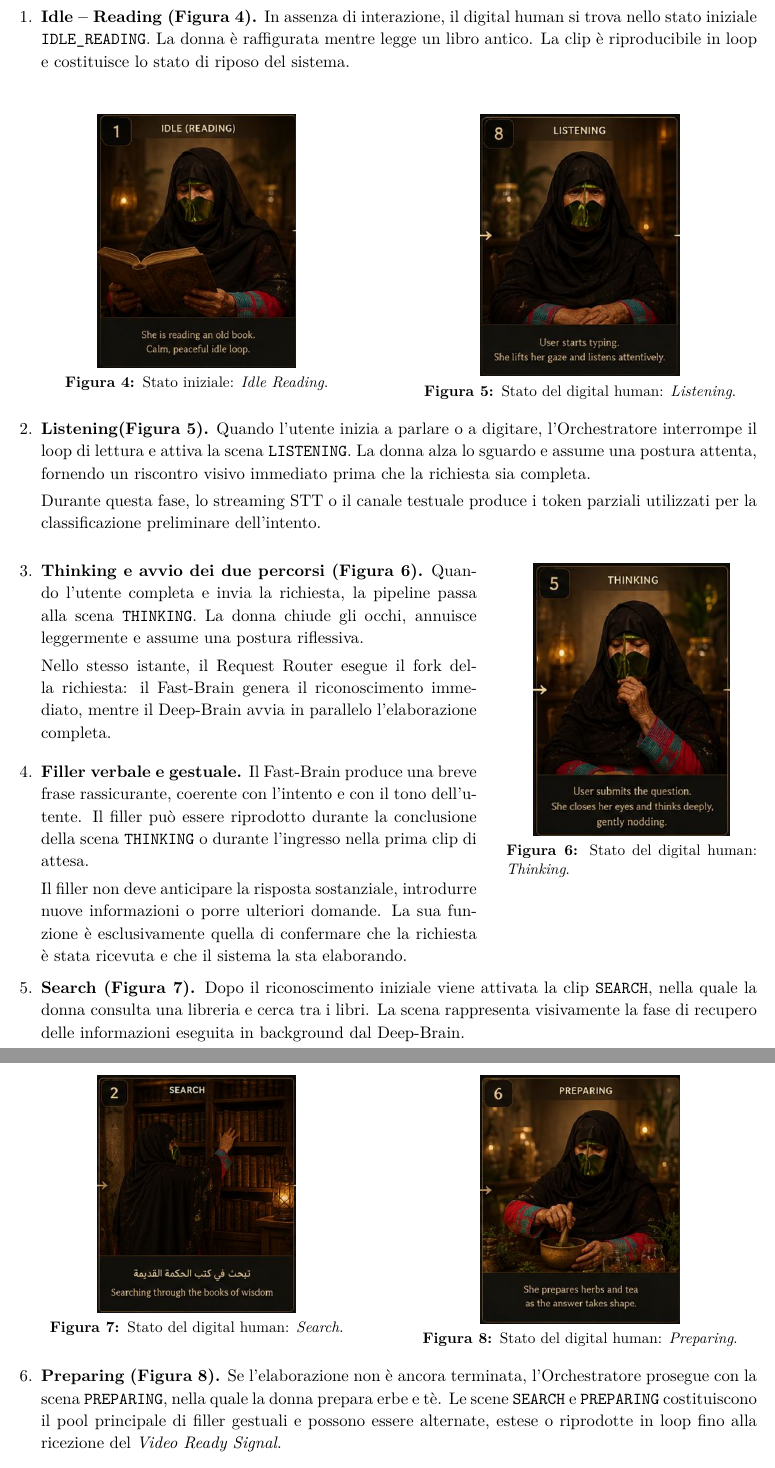
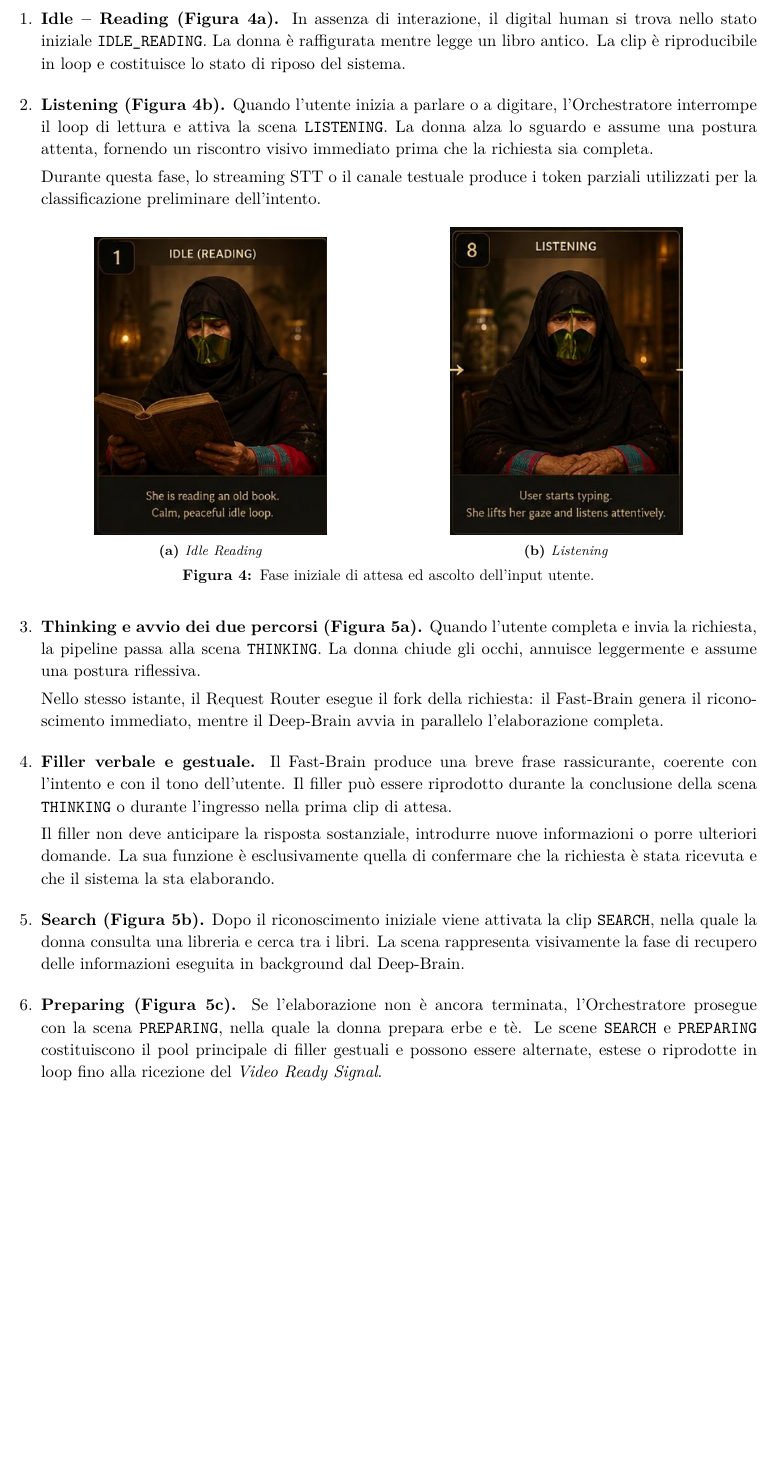
Before and after one commit to MssFucsia/Progetto1.2DataIntensive, a LaTeX document (Threat_Analysis_Agentic_Pipeline_revised.tex): two parts of pages 10 and 11 of 33 before the commit and part of page 10 of 33 after it, the two joined at a grey line, cut so that both start at the same text, the shorter picture padded with empty space. Compiled offline with pdfLaTeX.

Commit message:
sistemato disposizione immagini

```diff
--- a/Threat_Analysis_Agentic_Pipeline_revised.tex
+++ b/Threat_Analysis_Agentic_Pipeline_revised.tex
@@ -472,52 +471,19 @@ loro ordine cronologico. L'ordine temporale effettivo è rappresentato
 dalle frecce della storyboard ed è articolato nelle seguenti fasi:
 
 % =========================================================
-% SEQUENZA DELLE SCENE
-% =========================================================
-
-\begin{enumerate}[
-    leftmargin=*,
-    itemsep=0.5em,
-    topsep=0pt,
-    parsep=0.3em
-]
-
+% SEQUENZA DELLE SCENE (Layout ad Armonia di Blocco)
+% =========================================================
+
+\begin{enumerate}[leftmargin=*, itemsep=0.8em, topsep=0.5em, parsep=0.3em]
+
+    % --- MACRO FASE 1: INGRESSO ED ASCOLTO ---
     \item \textbf{Idle -- Reading (Figura~\ref{fig:idle-reading}).}
     In assenza di interazione, il digital human si trova nello stato
     iniziale \texttt{IDLE\_READING}. La donna è raffigurata mentre legge
     un libro antico. La clip è riproducibile in loop e costituisce lo
     stato di riposo del sistema.
 
-\end{enumerate}
-
-% Idle Reading e Listening affiancate
-\begin{center}
-\begin{minipage}[t]{0.48\textwidth}
-    \vspace{0pt}
-    \centering
-    \includegraphics[width=0.56\linewidth]{img/1_Idle_reading.png}
-    \captionof{figure}{Stato iniziale: \emph{Idle Reading}.}
-    \label{fig:idle-reading}
-\end{minipage}
-\hfill
-\begin{minipage}[t]{0.48\textwidth}
-    \vspace{0pt}
-    \centering
-    \includegraphics[width=0.56\linewidth]{img/2_listening.png}
-    \captionof{figure}{Stato del digital human: \emph{Listening}.}
-    \label{fig:listening}
-\end{minipage}
-\end{center}
-
-\begin{enumerate}[
-    leftmargin=*,
-    start=2,
-    itemsep=0.5em,
-    topsep=0.4em,
-    parsep=0.3em
-]
-
-    \item \textbf{Listening(Figura~\ref{fig:listening}).}
+    \item \textbf{Listening (Figura~\ref{fig:listening}).}
     Quando l'utente inizia a parlare o a digitare, l'Orchestratore
     interrompe il loop di lettura e attiva la scena
     \texttt{LISTENING}. La donna alza lo sguardo e assume una postura
@@ -528,21 +494,26 @@ dalle frecce della storyboard ed è articolato nelle seguenti fasi:
     i token parziali utilizzati per la classificazione preliminare
     dell'intento.
 
-\end{enumerate}
-
-% Thinking a destra delle fasi 3 e 4
-\noindent
-\begin{minipage}[t]{0.62\textwidth}
-    \vspace{0pt}
-
-    \begin{enumerate}[
-        leftmargin=*,
-        start=3,
-        itemsep=0.7em,
-        topsep=0pt,
-        parsep=0.3em
-    ]
-
+    % FIGURA CORRISPONDENTE A FASE 1 e 2
+    \begin{figure}[H]
+        \centering
+        \begin{subfigure}[b]{0.42\textwidth}
+            \centering
+            \includegraphics[width=0.75\linewidth]{img/1_Idle_reading.png}
+            \caption{\emph{Idle Reading}}
+            \label{fig:idle-reading}
+        \end{subfigure}
+        \hspace{0.8cm}
+        \begin{subfigure}[b]{0.42\textwidth}
+            \centering
+            \includegraphics[width=0.75\linewidth]{img/2_listening.png}
+            \caption{\emph{Listening}}
+            \label{fig:listening}
+        \end{subfigure}
+        \caption{Fase iniziale di attesa ed ascolto dell'input utente.}
+    \end{figure}
+
+    % --- MACRO FASE 2: RAGIONAMENTO ED ATTESA ---
     \item \textbf{Thinking e avvio dei due percorsi (Figura~\ref{fig:thinking}).}
     Quando l'utente completa e invia la richiesta, la pipeline passa
     alla scena \texttt{THINKING}. La donna chiude gli occhi, annuisce
@@ -564,62 +535,11 @@ dalle frecce della storyboard ed è articolato nelle seguenti fasi:
     funzione è esclusivamente quella di confermare che la richiesta
     è stata ricevuta e che il sistema la sta elaborando.
 
-    \end{enumerate}
-
-\end{minipage}
-\hfill
-\begin{minipage}[t]{0.34\textwidth}
-    \vspace{0pt}
-    \centering
-    \includegraphics[width=0.78\linewidth]{img/3_thinking.png}
-    \captionof{figure}{Stato del digital human: \emph{Thinking}.}
-    \label{fig:thinking}
-\end{minipage}
-
-\vspace{0.7em}
-
-\begin{enumerate}[
-    leftmargin=*,
-    start=5,
-    itemsep=0.5em,
-    topsep=0pt,
-    parsep=0.3em
-]
-
     \item \textbf{Search (Figura~\ref{fig:search}).}
     Dopo il riconoscimento iniziale viene attivata la clip
     \texttt{SEARCH}, nella quale la donna consulta una libreria e cerca
     tra i libri. La scena rappresenta visivamente la fase di recupero
     delle informazioni eseguita in background dal Deep-Brain.
-
-\end{enumerate}
-
-% Search e Preparing affiancate
-\begin{center}
-\begin{minipage}[t]{0.48\textwidth}
-    \vspace{0pt}
-    \centering
-    \includegraphics[width=0.56\linewidth]{img/4_search.png}
-    \captionof{figure}{Stato del digital human: \emph{Search}.}
-    \label{fig:search}
-\end{minipage}
-\hfill
-\begin{minipage}[t]{0.48\textwidth}
-    \vspace{0pt}
-    \centering
-    \includegraphics[width=0.56\linewidth]{img/5_preparing.png}
-    \captionof{figure}{Stato del digital human: \emph{Preparing}.}
-    \label{fig:preparing}
-\end{minipage}
-\end{center}
-
-\begin{enumerate}[
-    leftmargin=*,
-    start=6,
-    itemsep=0.5em,
-    topsep=0.4em,
-    parsep=0.3em
-]
 
     \item \textbf{Preparing (Figura~\ref{fig:preparing}).}
     Se l'elaborazione non è ancora terminata, l'Orchestratore prosegue
@@ -647,3 +576,6 @@ dalle frecce della storyboard ed è articolato nelle seguenti fasi:
+    \end{figure}
+
+    % --- MACRO FASE 3: SWAP, RISPOSTA E CHIUSURA ---
     \item \textbf{Approach (Figura~\ref{fig:approach}).}
     Quando il video finale è pronto e ha superato i controlli
     previsti, lo Swap Manager attiva la scena
@@ -739,3 +606,0 @@ dalle frecce della storyboard ed è articolato nelle seguenti fasi:
-        \label{fig:back-reading}
-    \end{minipage}
-    \end{center}
```
Also changed, not shown: Threat_Analysis_Agentic_Pipeline_revised.tex (135 more changed lines). Lines whose indentation alone changed are shown as unchanged.
